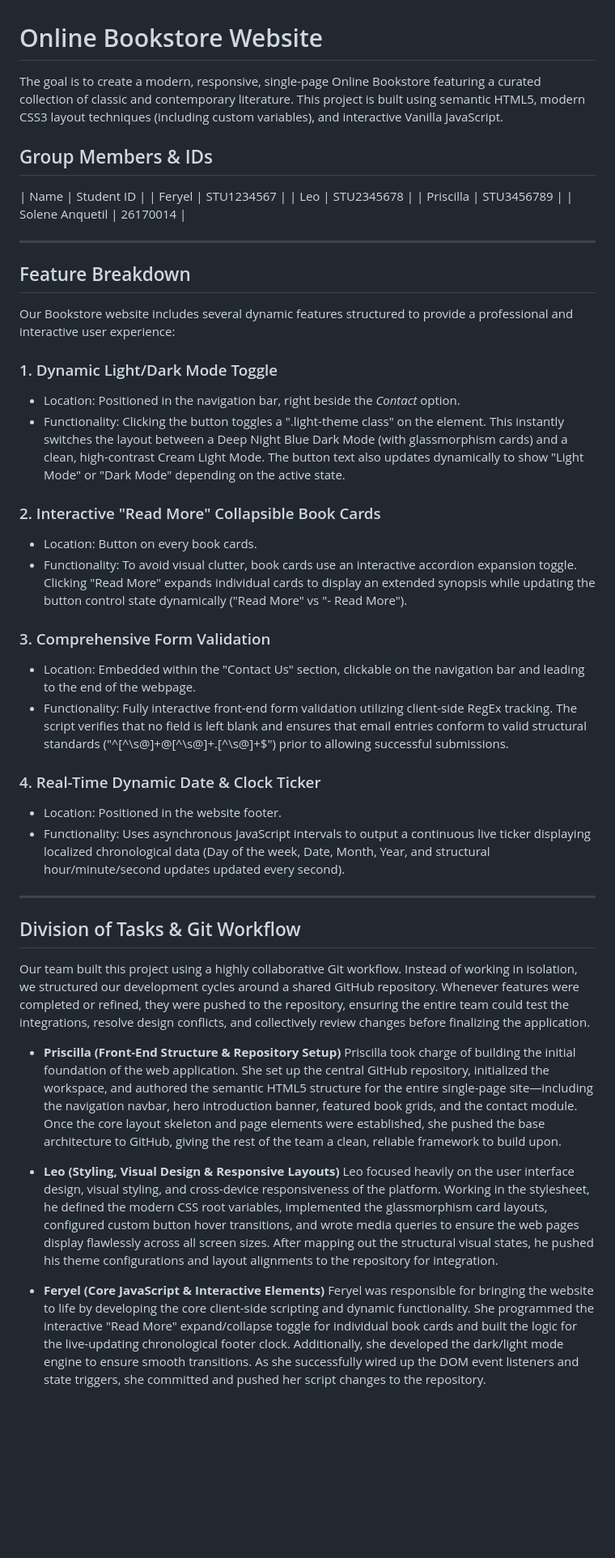
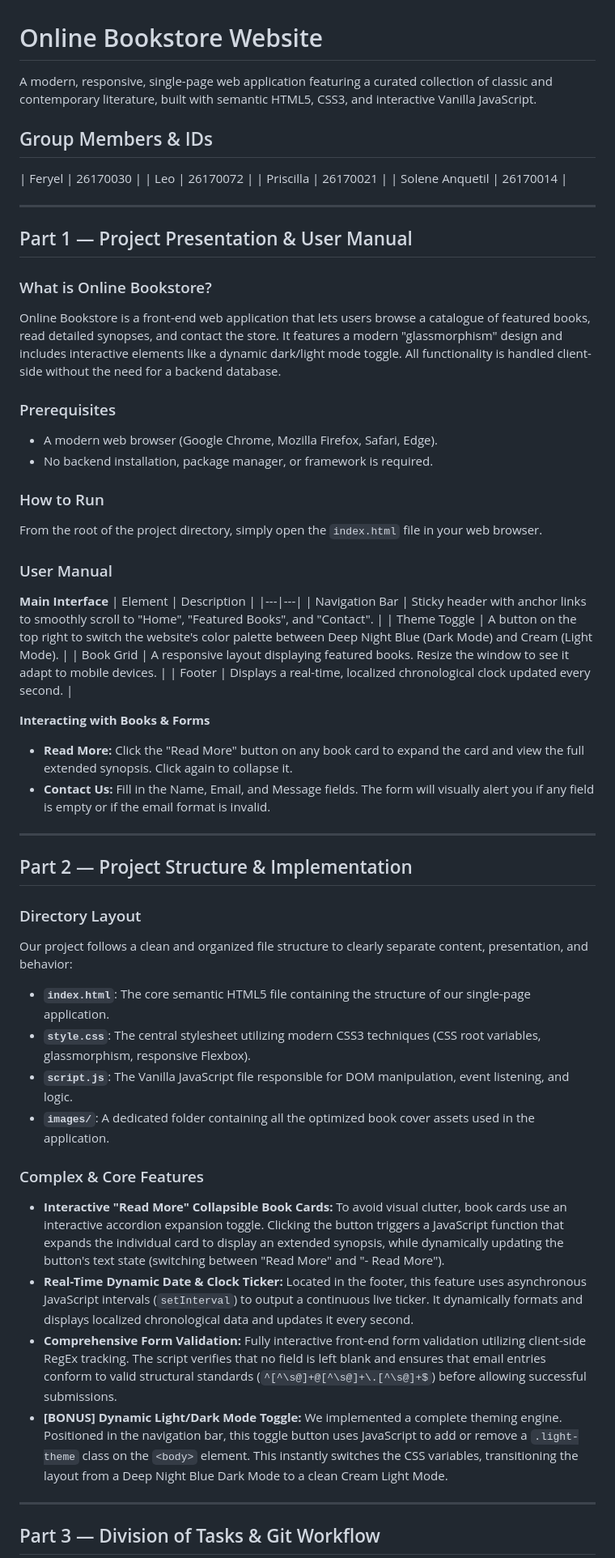
Before and after one commit to Priscccc/BookStore, a Markdown page: README.md, the part around one of its changes. Shown at 81% size. GitHub-like rendering; blank space fills up the shorter version.

Commit message:
Add files via upload
add problem, manual utilisation, what we learned

```diff
--- a/README.md
+++ b/README.md
@@ -1,46 +1,60 @@
 # Online Bookstore Website
 
-The goal is to create a modern, responsive, single-page Online Bookstore featuring a curated collection of classic and contemporary literature. This project is built using semantic HTML5, modern CSS3 layout techniques (including custom variables), and interactive Vanilla JavaScript.
+A modern, responsive, single-page web application featuring a curated collection of classic and contemporary literature, built with semantic HTML5, CSS3, and interactive Vanilla JavaScript.
 
 ## Group Members & IDs
 
-| Name | Student ID |
-| Feryel | STU1234567 |
-| Leo | STU2345678 |
-| Priscilla | STU3456789 |
+| Feryel | 26170030 |
+| Leo | 26170072 |
+| Priscilla | 26170021 |
 | Solene Anquetil | 26170014 |
 
 ---
 
-## Feature Breakdown
+## Part 1 — Project Presentation & User Manual
 
-Our Bookstore website includes several dynamic features structured to provide a professional and interactive user experience:
+### What is Online Bookstore?
+Online Bookstore is a front-end web application that lets users browse a catalogue of featured books, read detailed synopses, and contact the store. It features a modern "glassmorphism" design and includes interactive elements like a dynamic dark/light mode toggle. All functionality is handled client-side without the need for a backend database.
 
-### 1. Dynamic Light/Dark Mode Toggle
-* Location: Positioned in the navigation bar, right beside the *Contact* option.
-* Functionality: Clicking the button toggles a ".light-theme class" on the <body> element. This instantly switches the layout between a Deep Night Blue Dark Mode (with glassmorphism cards) and a clean, high-contrast Cream Light Mode. The button text also updates dynamically to show "Light Mode" or "Dark Mode" depending on the active state.
+### Prerequisites
+- A modern web browser (Google Chrome, Mozilla Firefox, Safari, Edge).
+- No backend installation, package manager, or framework is required.
 
-### 2. Interactive "Read More" Collapsible Book Cards
-* Location: Button on every book cards.
-* Functionality: To avoid visual clutter, book cards use an interactive accordion expansion toggle. Clicking "Read More" expands individual cards to display an extended synopsis while updating the button control state dynamically ("Read More" vs "- Read More").
+### How to Run
+From the root of the project directory, simply open the `index.html` file in your web browser.
 
-### 3. Comprehensive Form Validation
-* Location: Embedded within the "Contact Us" section, clickable on the navigation bar and leading to the end of the webpage.
-* Functionality: Fully interactive front-end form validation utilizing client-side RegEx tracking. The script verifies that no field is left blank and ensures that email entries conform to valid structural standards ("^[^\s@]+@[^\s@]+\.[^\s@]+$") prior to allowing successful submissions.
+### User Manual
 
-### 4. Real-Time Dynamic Date & Clock Ticker
-* Location: Positioned in the website footer.
-* Functionality: Uses asynchronous JavaScript intervals to output a continuous live ticker displaying localized chronological data (Day of the week, Date, Month, Year, and structural hour/minute/second updates updated every second).
+**Main Interface**
+| Element | Description |
+|---|---|
+| Navigation Bar | Sticky header with anchor links to smoothly scroll to "Home", "Featured Books", and "Contact". |
+| Theme Toggle | A button on the top right to switch the website's color palette between Deep Night Blue (Dark Mode) and Cream (Light Mode). |
+| Book Grid | A responsive layout displaying featured books. Resize the window to see it adapt to mobile devices. |
+| Footer | Displays a real-time, localized chronological clock updated every second. |
+
+**Interacting with Books & Forms**
+- **Read More:** Click the "Read More" button on any book card to expand the card and view the full extended synopsis. Click again to collapse it.
+- **Contact Us:** Fill in the Name, Email, and Message fields. The form will visually alert you if any field is empty or if the email format is invalid.
 
 ---
 
-## Division of Tasks & Git Workflow
-Our team built this project using a highly collaborative Git workflow. Instead of working in isolation, we structured our development cycles around a shared GitHub repository. Whenever features were completed or refined, they were pushed to the repository, ensuring the entire team could test the integrations, resolve design conflicts, and collectively review changes before finalizing the application.
+## Part 2 — Project Structure & Implementation
 
+### Directory Layout
+Our project follows a clean and organized file structure to clearly separate content, presentation, and behavior:
+* **`index.html`**: The core semantic HTML5 file containing the structure of our single-page application.
+* **`style.css`**: The central stylesheet utilizing modern CSS3 techniques (CSS root variables, glassmorphism, responsive Flexbox).
+* **`script.js`**: The Vanilla JavaScript file responsible for DOM manipulation, event listening, and logic.
+* **`images/`**: A dedicated folder containing all the optimized book cover assets used in the application.
 
-* **Priscilla (Front-End Structure & Repository Setup)** Priscilla took charge of building the initial foundation of the web application. She set up the central GitHub repository, initialized the workspace, and authored the semantic HTML5 structure for the entire single-page site—including the navigation navbar, hero introduction banner, featured book grids, and the contact module. Once the core layout skeleton and page elements were established, she pushed the base architecture to GitHub, giving the rest of the team a clean, reliable framework to build upon.
+### Complex & Core Features
+* **Interactive "Read More" Collapsible Book Cards:** To avoid visual clutter, book cards use an interactive accordion expansion toggle. Clicking the button triggers a JavaScript function that expands the individual card to display an extended synopsis, while dynamically updating the button's text state (switching between "Read More" and "- Read More").
+* **Real-Time Dynamic Date & Clock Ticker:** Located in the footer, this feature uses asynchronous JavaScript intervals (`setInterval`) to output a continuous live ticker. It dynamically formats and displays localized chronological data and updates it every second.
+* **Comprehensive Form Validation:** Fully interactive front-end form validation utilizing client-side RegEx tracking. The script verifies that no field is left blank and ensures that email entries conform to valid structural standards (`^[^\s@]+@[^\s@]+\.[^\s@]+$`) before allowing successful submissions.
+* **[BONUS] Dynamic Light/Dark Mode Toggle:** We implemented a complete theming engine. Positioned in the navigation bar, this toggle button uses JavaScript to add or remove a `.light-theme` class on the `<body>` element. This instantly switches the CSS variables, transitioning the layout from a Deep Night Blue Dark Mode to a clean Cream Light Mode.
 
-* **Leo (Styling, Visual Design & Responsive Layouts)** Leo focused heavily on the user interface design, visual styling, and cross-device responsiveness of the platform. Working in the stylesheet, he defined the modern CSS root variables, implemented the glassmorphism card layouts, configured custom button hover transitions, and wrote media queries to ensure the web pages display flawlessly across all screen sizes. After mapping out the structural visual states, he pushed his theme configurations and layout alignments to the repository for integration.
+---
 
-* **Feryel (Core JavaScript & Interactive Elements)** Feryel was responsible for bringing the website to life by developing the core client-side scripting and dynamic functionality. She programmed the interactive "Read More" expand/collapse toggle for individual book cards and built the logic for the live-updating chronological footer clock. Additionally, she developed the dark/light mode engine to ensure smooth transitions. As she successfully wired up the DOM event listeners and state triggers, she committed and pushed her script changes to the repository.
+## Part 3 — Division of Tasks & Git Workflow
 
```
Also changed, not shown: other parts of README.md (+35 -1 lines).
